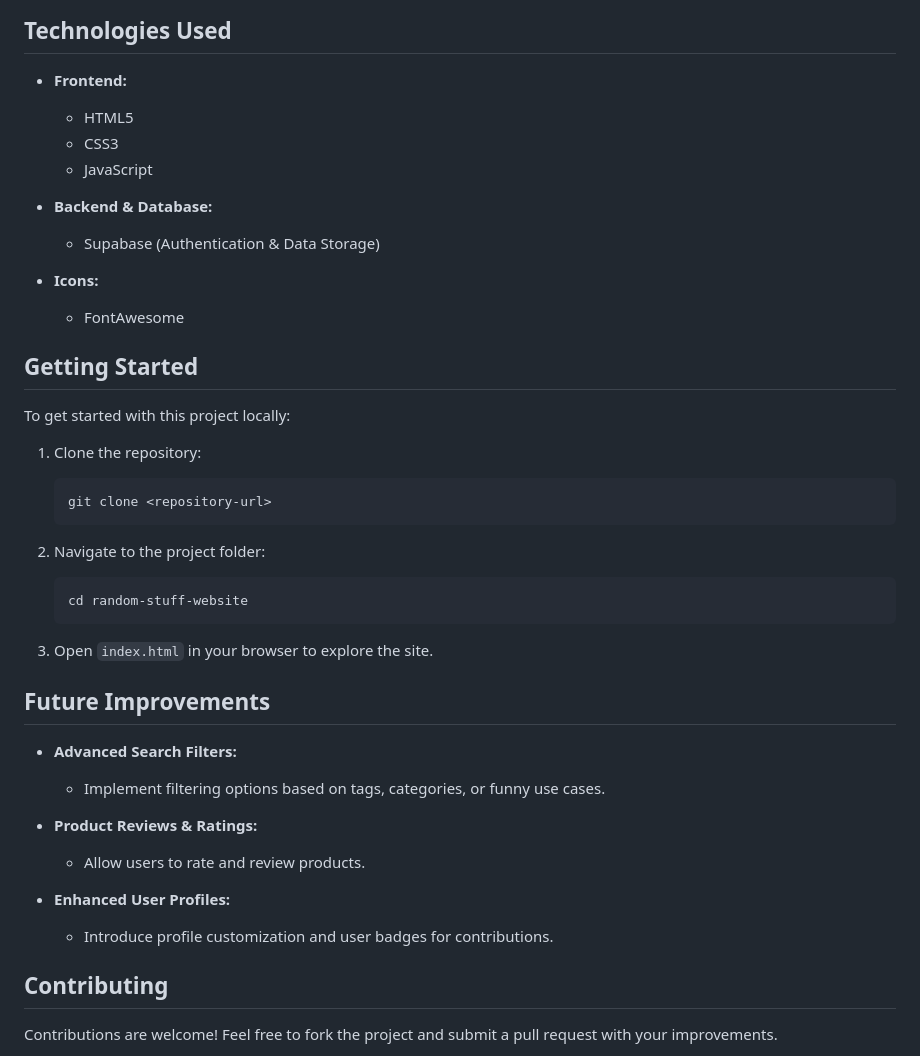
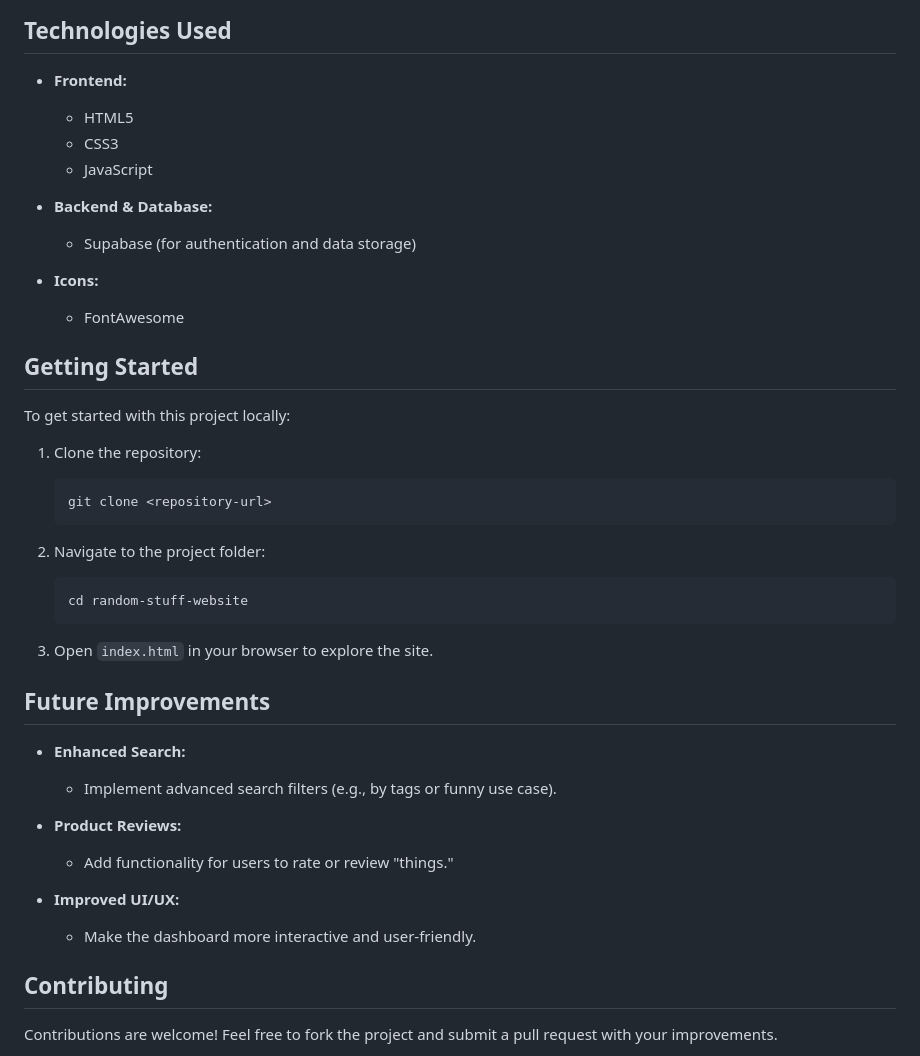
Before and after one commit to Ritesh381/Random-Stuff, a Markdown page: README.md, the part around the change printed below. Drawn GitHub-style.

````diff
--- a/README.md
+++ b/README.md
@@ -67,17 +67,14 @@ The website is now fully backed by **Supabase**, enabling global storage and acc
 ## Technologies Used
 
 - **Frontend:**
-
   - HTML5
   - CSS3
   - JavaScript
 
 - **Backend & Database:**
-
-  - Supabase (Authentication & Data Storage)
+  - Supabase (for authentication and data storage)
 
 - **Icons:**
-
   - FontAwesome
 
 ## Getting Started
@@ -85,13 +82,11 @@ The website is now fully backed by **Supabase**, enabling global storage and acc
 To get started with this project locally:
 
 1. Clone the repository:
-
    ```bash
    git clone <repository-url>
    ```
 
 2. Navigate to the project folder:
-
    ```bash
    cd random-stuff-website
    ```
@@ -100,17 +95,14 @@ To get started with this project locally:
 
 ## Future Improvements
 
-- **Advanced Search Filters:**
+- **Enhanced Search:**
+  - Implement advanced search filters (e.g., by tags or funny use case).
 
-  - Implement filtering options based on tags, categories, or funny use cases.
+- **Product Reviews:**
+  - Add functionality for users to rate or review "things."
 
-- **Product Reviews & Ratings:**
-
-  - Allow users to rate and review products.
-
-- **Enhanced User Profiles:**
-
-  - Introduce profile customization and user badges for contributions.
+- **Improved UI/UX:**
+  - Make the dashboard more interactive and user-friendly.
 
 ## Contributing
 
````
Also changed, not shown: other parts of README.md (+20 -20 lines).
